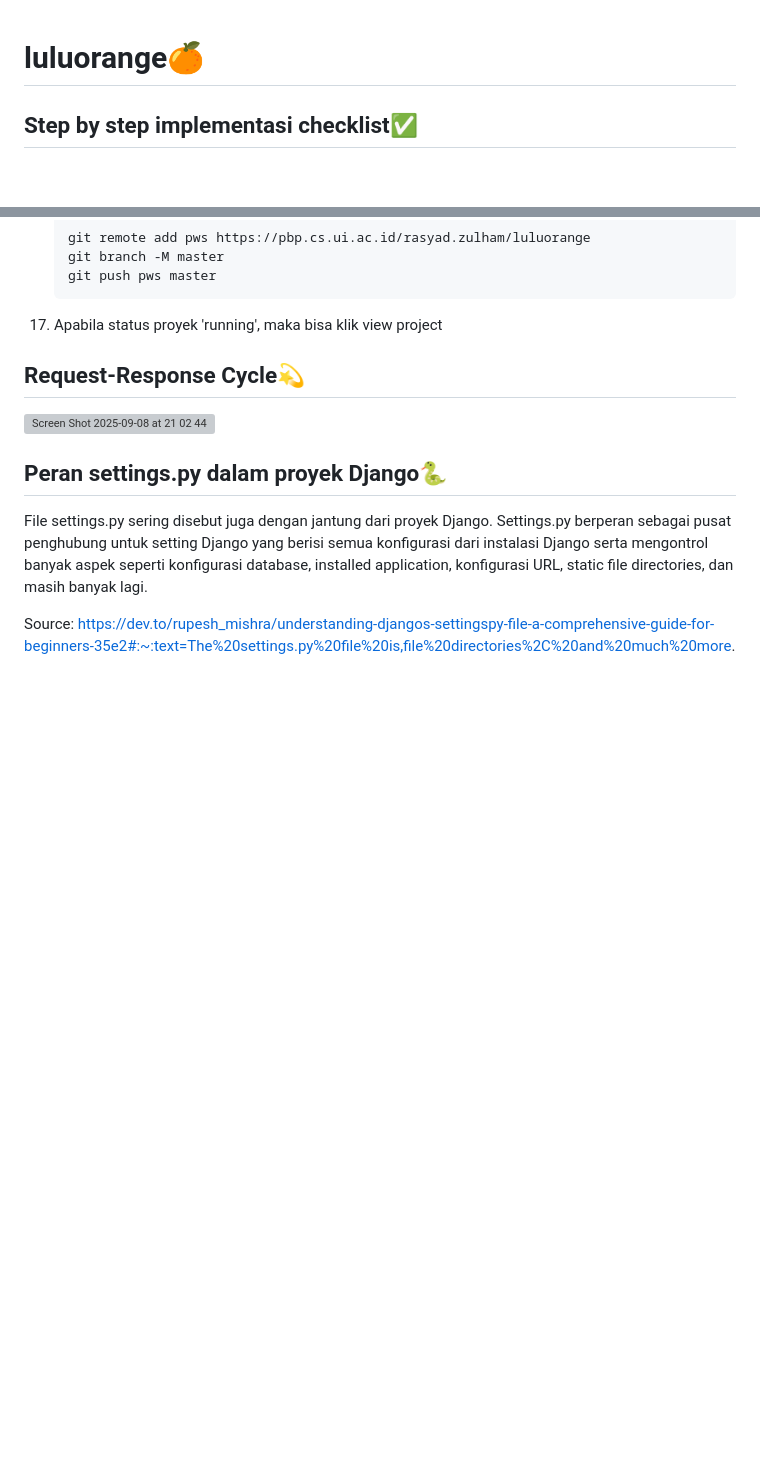
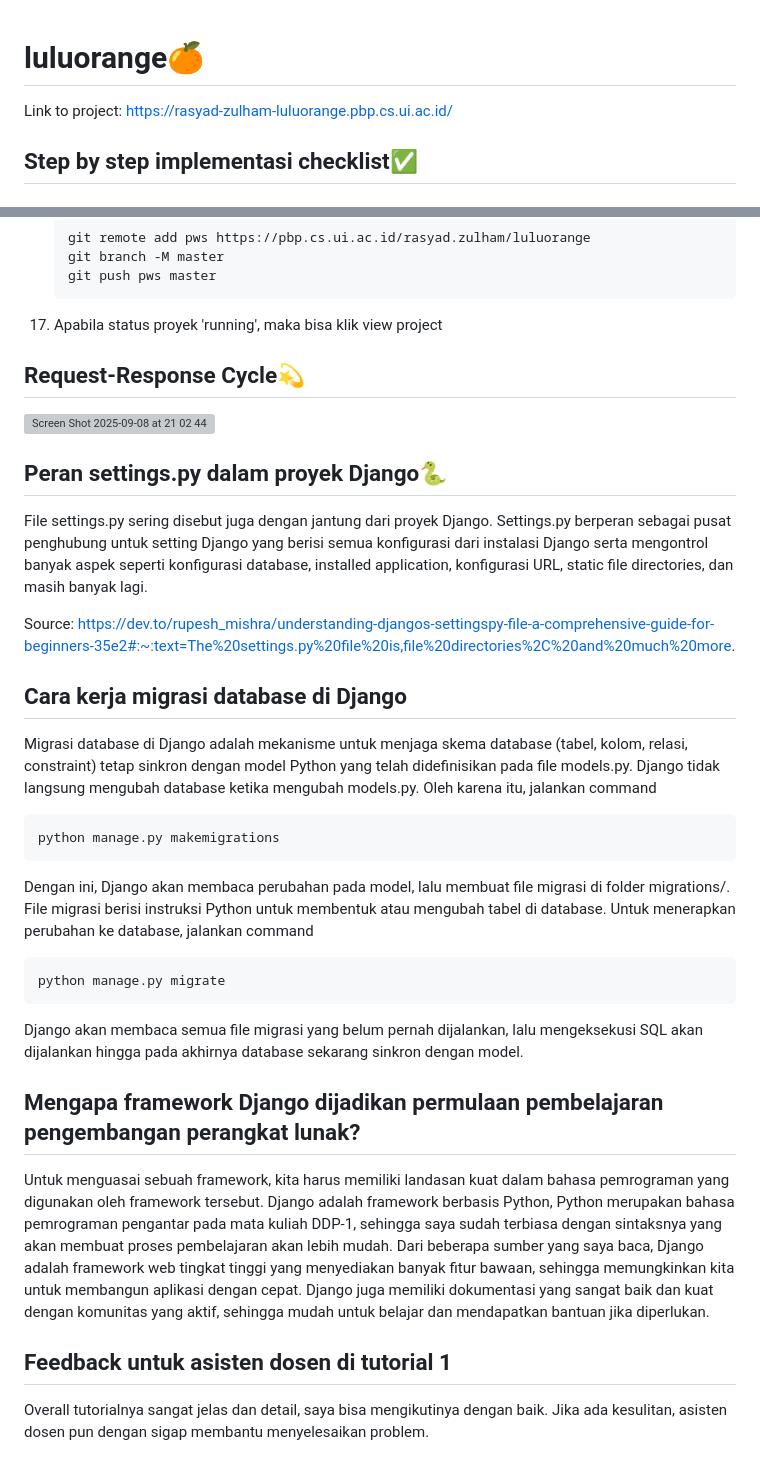
Before and after one commit to rasyadzulham/luluorange, a Markdown page: README.md, 2 parts joined by grey strips. Drawn GitHub-style; blank space fills up the shorter version; grey boxes are pictures that could not be loaded.

```diff
--- a/README.md
+++ b/README.md
@@ -1,4 +1,6 @@
 # luluorange🍊
+Link to project: https://rasyad-zulham-luluorange.pbp.cs.ui.ac.id/
+
 ## Step by step implementasi checklist✅
 
 ### Inisiasi
@@ -186,3 +188,22 @@
 File settings.py sering disebut juga dengan jantung dari proyek Django. Settings.py berperan sebagai pusat penghubung untuk setting Django yang berisi semua konfigurasi dari instalasi Django serta mengontrol banyak aspek seperti konfigurasi database, installed application, konfigurasi URL, static file directories, dan masih banyak lagi.
 
 Source: https://dev.to/rupesh_mishra/understanding-djangos-settingspy-file-a-comprehensive-guide-for-beginners-35e2#:~:text=The%20settings.py%20file%20is,file%20directories%2C%20and%20much%20more.
+
+## Cara kerja migrasi database di Django
+Migrasi database di Django adalah mekanisme untuk menjaga skema database (tabel, kolom, relasi, constraint) tetap sinkron dengan model Python yang telah didefinisikan pada file models.py. Django tidak langsung mengubah database ketika mengubah models.py. Oleh karena itu, jalankan command
+~~~
+python manage.py makemigrations
+~~~
+Dengan ini, Django akan membaca perubahan pada model, lalu membuat file migrasi di folder migrations/.
+File migrasi berisi instruksi Python untuk membentuk atau mengubah tabel di database.
+Untuk menerapkan perubahan ke database, jalankan command
+~~~
+python manage.py migrate
+~~~
+Django akan membaca semua file migrasi yang belum pernah dijalankan, lalu mengeksekusi SQL akan dijalankan hingga pada akhirnya database sekarang sinkron dengan model.
+
+## Mengapa framework Django dijadikan permulaan pembelajaran pengembangan perangkat lunak?
+Untuk menguasai sebuah framework, kita harus memiliki landasan kuat dalam bahasa pemrograman yang digunakan oleh framework tersebut. Django adalah framework berbasis Python, Python merupakan bahasa pemrograman pengantar pada mata kuliah DDP-1, sehingga saya sudah terbiasa dengan sintaksnya yang akan membuat proses pembelajaran akan lebih mudah. Dari beberapa sumber yang saya baca, Django adalah framework web tingkat tinggi yang menyediakan banyak fitur bawaan, sehingga memungkinkan kita untuk membangun aplikasi dengan cepat. Django juga memiliki dokumentasi yang sangat baik dan kuat dengan komunitas yang aktif, sehingga mudah untuk belajar dan mendapatkan bantuan jika diperlukan.
+
+## Feedback untuk asisten dosen di tutorial 1
+Overall tutorialnya sangat jelas dan detail, saya bisa mengikutinya dengan baik. Jika ada kesulitan, asisten dosen pun dengan sigap membantu menyelesaikan problem.
```
